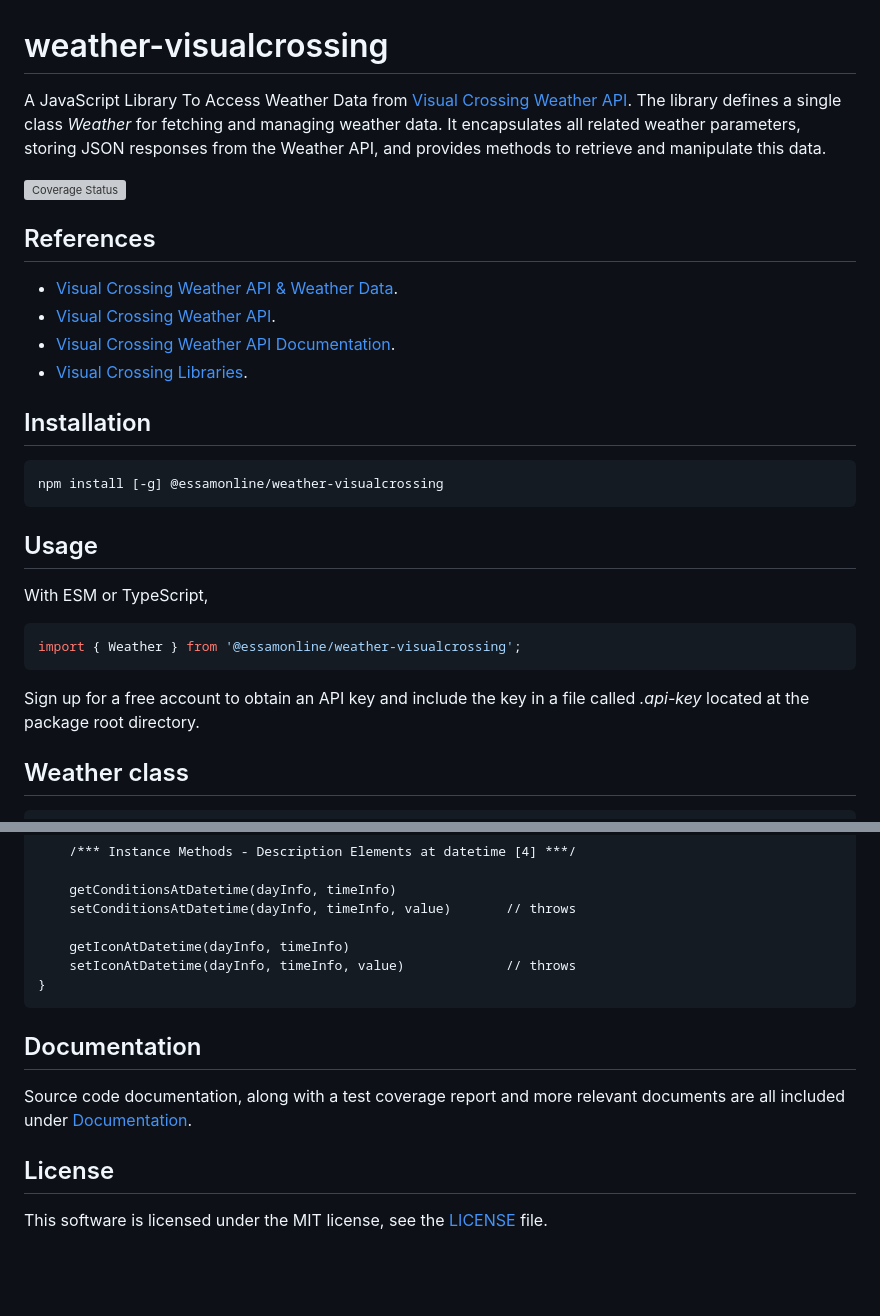
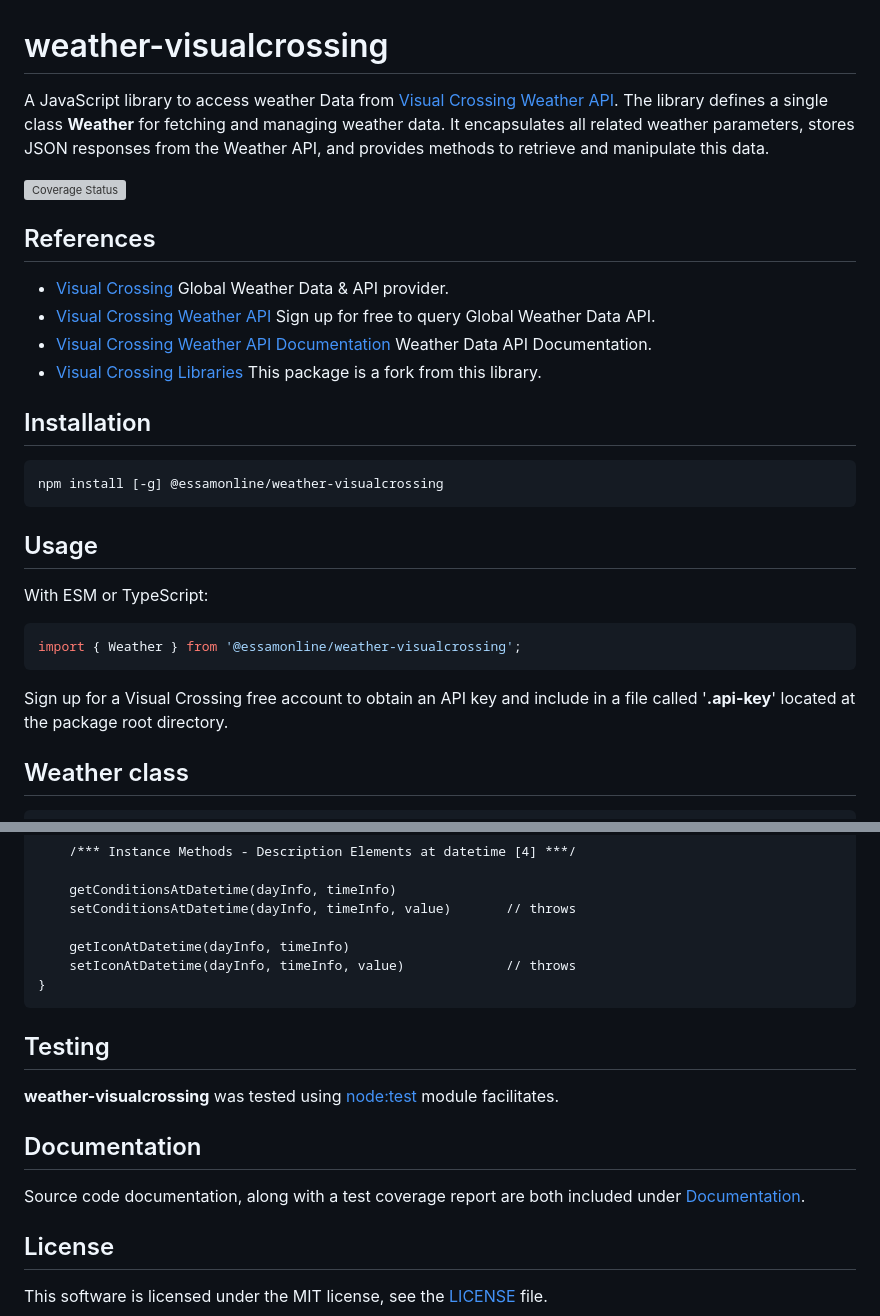
Before and after one commit to essamatefelsherif/weather-visualcrossing, a Markdown page: README.md, 2 parts joined by grey strips. Drawn GitHub-style; blank space fills up the shorter version; grey boxes are pictures that could not be loaded.

Commit message:
pre-release v1.0.0

````diff
--- a/README.md
+++ b/README.md
@@ -1,16 +1,16 @@
 # weather-visualcrossing
 
-A JavaScript Library To Access Weather Data from [Visual Crossing Weather API](https://www.visualcrossing.com/weather-api). The library defines a single class *Weather* for fetching and managing weather data. It encapsulates all related weather parameters, storing JSON responses from the Weather API, and provides methods to retrieve and manipulate this data.
+A JavaScript library to access weather Data from [Visual Crossing Weather API](https://www.visualcrossing.com/weather-api). The library defines a single class **Weather** for fetching and managing weather data. It encapsulates all related weather parameters, stores JSON responses from the Weather API, and provides methods to retrieve and manipulate this data.
 
 [![Coverage Status](https://coveralls.io/repos/github/essamatefelsherif/weather-visualcrossing/badge.svg?branch=main)](https://coveralls.io/github/essamatefelsherif/weather-visualcrossing?branch=main)
 
 
 ## References
 
-* [Visual Crossing Weather API & Weather Data](https://www.visualcrossing.com/).
-* [Visual Crossing Weather API](https://www.visualcrossing.com/weather-api/).
-* [Visual Crossing Weather API Documentation](https://www.visualcrossing.com/resources/documentation/weather-api/timeline-weather-api/).
-* [Visual Crossing Libraries](https://github.com/visualcrossing/Libraries/tree/main/JavaScript).
+* [Visual Crossing](https://www.visualcrossing.com/) Global Weather Data & API provider.
+* [Visual Crossing Weather API](https://www.visualcrossing.com/weather-api/) Sign up for free to query Global Weather Data API.
+* [Visual Crossing Weather API Documentation](https://www.visualcrossing.com/resources/documentation/weather-api/timeline-weather-api/) Weather Data API Documentation.
+* [Visual Crossing Libraries](https://github.com/visualcrossing/Libraries/tree/main/JavaScript) This package is a fork from this library.
 
 
 ## Installation
@@ -22,12 +22,12 @@ npm install [-g] @essamonline/weather-visualcrossing
 
 ## Usage
 
-With ESM or TypeScript,
+With ESM or TypeScript:
 
 ```js
 import { Weather } from '@essamonline/weather-visualcrossing';
 ```
-Sign up for a free account to obtain an API key and include the key in a file called *.api-key* located at the package root directory.
+Sign up for a Visual Crossing free account to obtain an API key and include in a file called '**.api-key**' located at the package root directory.
 
 
 ## Weather class
@@ -292,9 +292,14 @@ class Weather{
 }
 ```
 
+## Testing
+
+**weather-visualcrossing** was tested using [node:test](https://nodejs.org/docs/latest-v20.x/api/test.html) module facilitates.
+
+
 ## Documentation
 
-Source code documentation, along with a test coverage report and more relevant documents are all included under [Documentation](https://essamatefelsherif.github.io/weather-visualcrossing/ "Documentation").
+Source code documentation, along with a test coverage report are both included under [Documentation](https://essamatefelsherif.github.io/weather-visualcrossing/ "Documentation").
 
 
 ## License
````
